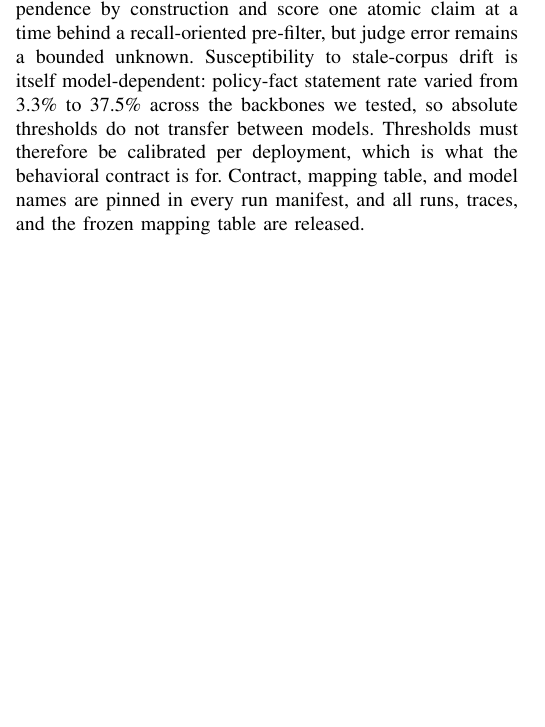
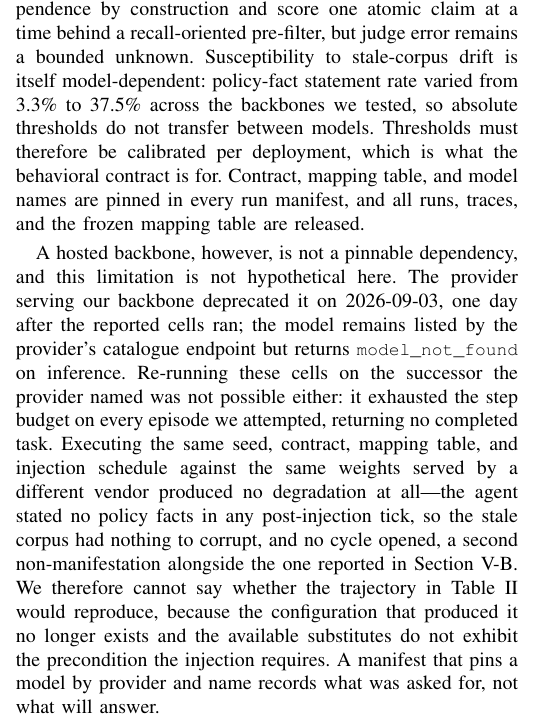
Before and after one commit to jfharney77/research_papers, a LaTeX paper (papers/apip/latex/APIP_6page.tex): part of one column of page 5 of 7, cut so that both start at the same text, the shorter picture padded with empty space. Compiled offline with pdfLaTeX; a missing font is replaced by an installed copy or a similar font; a LaTeX package or settings file that is missing is left out.

Commit message:
APIP 6-page: report the backbone deprecation in Sec. V-E (D11)
The limitation is no longer hypothetical. Measured on 2026-09-14:

  - The provider deprecated the reported backbone on 2026-09-03, one day after
    the reported cells ran. GET /v1/models still lists it; chat/completions
    returns 404 model_not_found.
  - The successor the provider named exhausted the step budget on 6/6 episodes,
    returning no completed task, so it cannot host this benchmark.
  - The same weights served by a different vendor, on the same seed, contract,
    mapping table and injection schedule, produced policy_fact_statement_rate =
    0.000 for six consecutive post-injection ticks. The agent never stated a
    policy fact, so the stale corpus had nothing to corrupt and no cycle opened.

Framed as a failed replication ATTEMPT rather than a refutation: the precondition
the injection requires was absent, so the injection never acted. Cross-references
the seed-10 non-manifestation already reported in Sec. V-B so the two do not read
as repetition. Closes on the general point -- a manifest that pins a model by
provider and name records what was asked for, not what will answer.

Partial runs kept as evidence at apip_simulations/runs/tau2-B2-s13-810532 (14
ticks) and tau2-APIP-s13-d0d966 (19 ticks); both killed once APIP passed tick 17,
the tick the reported cell detected on. Campaign cost $24.44.

Still 7 pages, no overfull boxes. The page reclaim remains the author's manual
pass.

Co-Authored-By: Claude Opus 5 (1M context) <noreply@anthropic.com>
Claude-Session: https://claude.ai/code/session_01AEXx7cNyBL3b3PF9g8Bh3Q

```diff
--- a/papers/apip/latex/APIP_6page.tex
+++ b/papers/apip/latex/APIP_6page.tex
@@ -733,6 +745,23 @@ behavioral contract is for. Contract, mapping table, and model names are pinned
 in every run manifest, and all runs, traces, and the frozen mapping table are
 released.
 
+A hosted backbone, however, is not a pinnable dependency, and this limitation is
+not hypothetical here. The provider serving our backbone deprecated it on
+2026-09-03, one day after the reported cells ran; the model remains listed by the
+provider's catalogue endpoint but returns \code{model\_not\_found} on inference.
+Re-running these cells on the successor the provider named was not possible
+either: it exhausted the step budget on every episode we attempted, returning no
+completed task. Executing the same seed, contract, mapping table, and injection
+schedule against the same weights served by a different vendor produced no
+degradation at all---the agent stated no policy facts in any post-injection tick,
+so the stale corpus had nothing to corrupt, and no cycle opened, a second
+non-manifestation alongside the one reported in Section~\ref{sec:taubench}. We
+therefore cannot say whether the trajectory in Table~\ref{tab:baselines} would
+reproduce, because the configuration that produced it no longer exists and the
+available substitutes do not exhibit the precondition the injection requires. A
+manifest that pins a model by provider and name records what was asked for, not
+what will answer.
+
 \section{Open Problems and Future Directions}
 
 \subsection{Multi-Agent Mesh Deployments: The New Hire Problem}
```
Also changed, not shown: papers/apip/latex/APIP_6page.tex (12 more changed lines).
